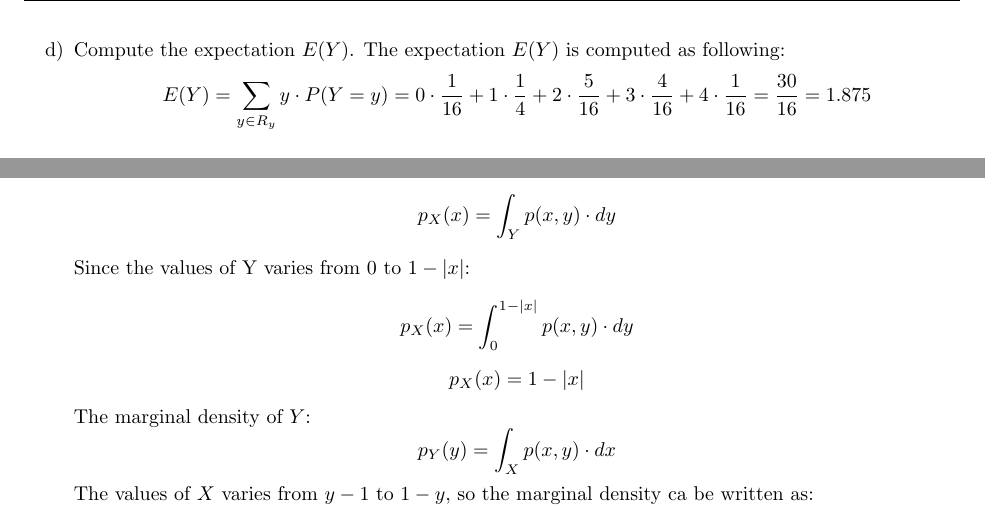
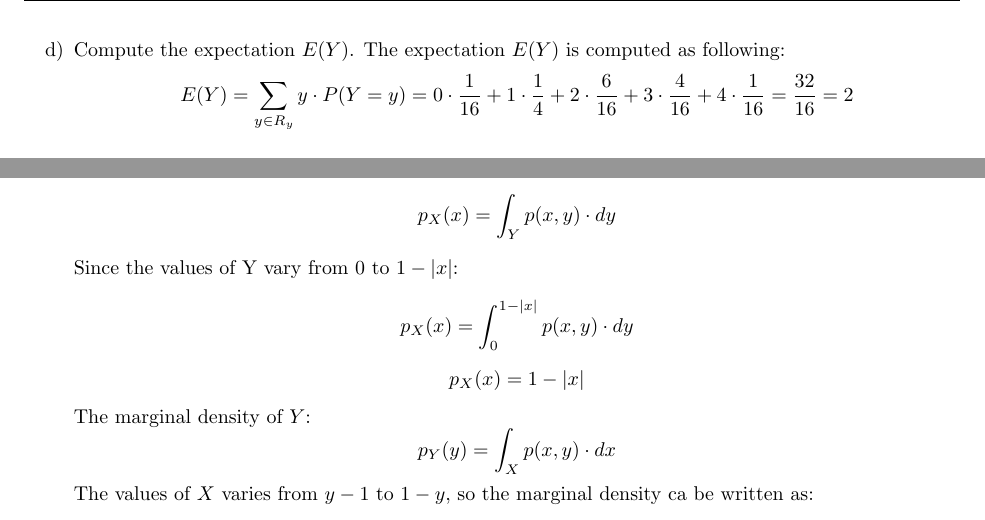
Before and after one commit to enismustafaj/Machine_Learning_Homeworks, a LaTeX problem sheet (hw02/hw02.tex): two parts of pages 3 and 5 of 7, joined at a grey line, cut so that both start at the same text. Compiled offline with pdfLaTeX.

Commit message:
:bug: fix calculation error

```diff
--- a/hw02/hw02.tex
+++ b/hw02/hw02.tex
@@ -240,7 +240,7 @@ We consider the chance experiment of a fair coin that is tossed four times.
     \item Compute the expectation $E(Y)$.
         The expectation $E(Y)$ is computed as following:
             \begin{equation*}
-                E(Y) = \sum_{y \in R_{y}} y \cdot P(Y = y) = 0 \cdot \frac{1}{16} + 1 \cdot \frac{1}{4} + 2 \cdot \frac{5}{16} + 3 \cdot \frac{4}{16} + 4 \cdot \frac{1}{16} = \frac{30}{16} = 1.875
+                E(Y) = \sum_{y \in R_{y}} y \cdot P(Y = y) = 0 \cdot \frac{1}{16} + 1 \cdot \frac{1}{4} + 2 \cdot \frac{6}{16} + 3 \cdot \frac{4}{16} + 4 \cdot \frac{1}{16} = \frac{32}{16} = 2
             \end{equation*}
 
 \end{enumerate}
@@ -414,7 +414,7 @@ Let $(X, Y)$ be random variables describing the two coordinates of points that a
         \begin{equation*}
             p_{X}(x) = \int_{Y}p(x, y) \cdot dy
         \end{equation*}
-        Since the values of Y varies from $0$ to $1 - |x|$:
+        Since the values of Y vary from $0$ to $1 - |x|$:
         \begin{equation*}
             p_{X}(x) = \int_{0}^{1-|x|}p(x, y) \cdot dy
         \end{equation*}
```
Also changed, not shown: hw02/hw02.pdf.
